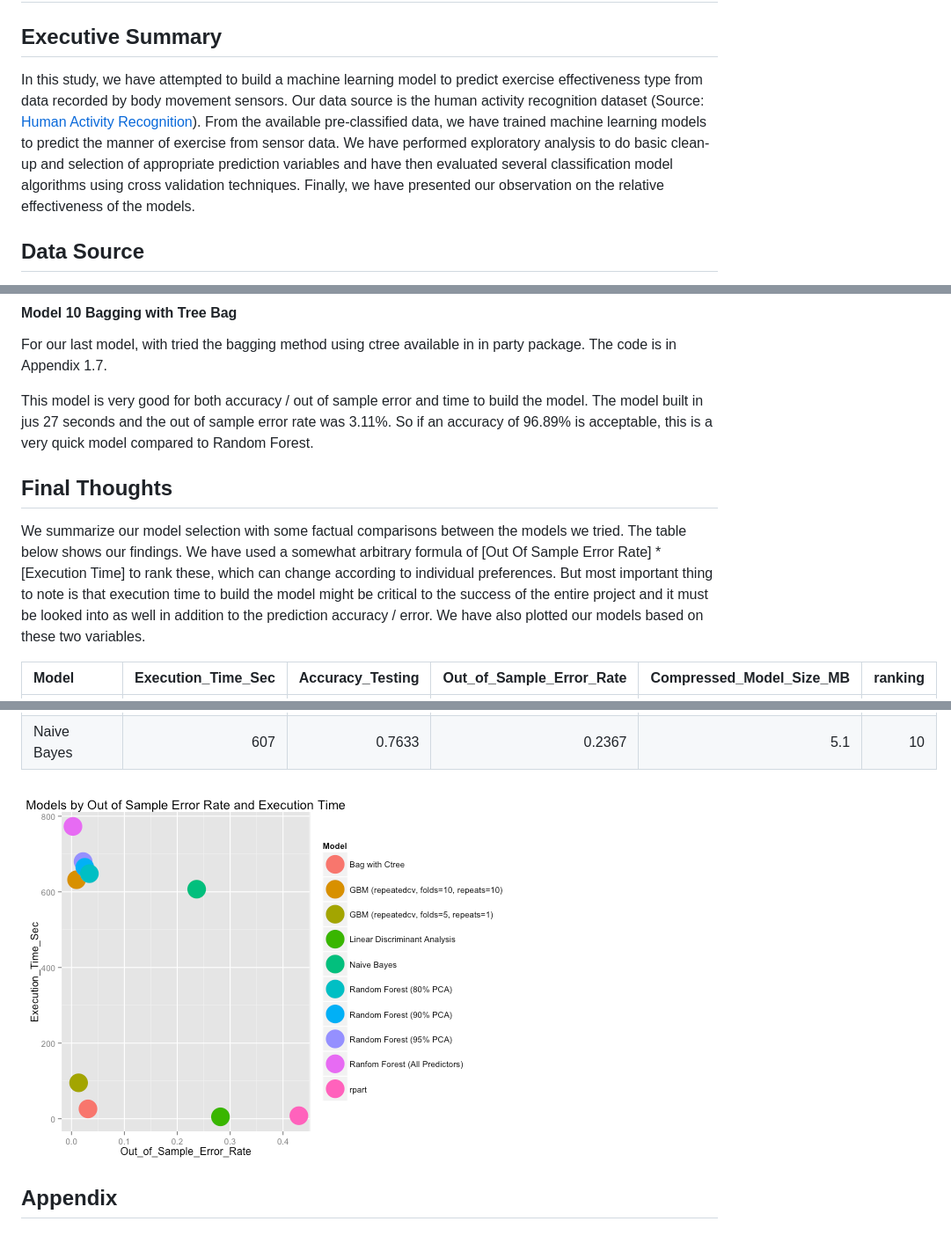
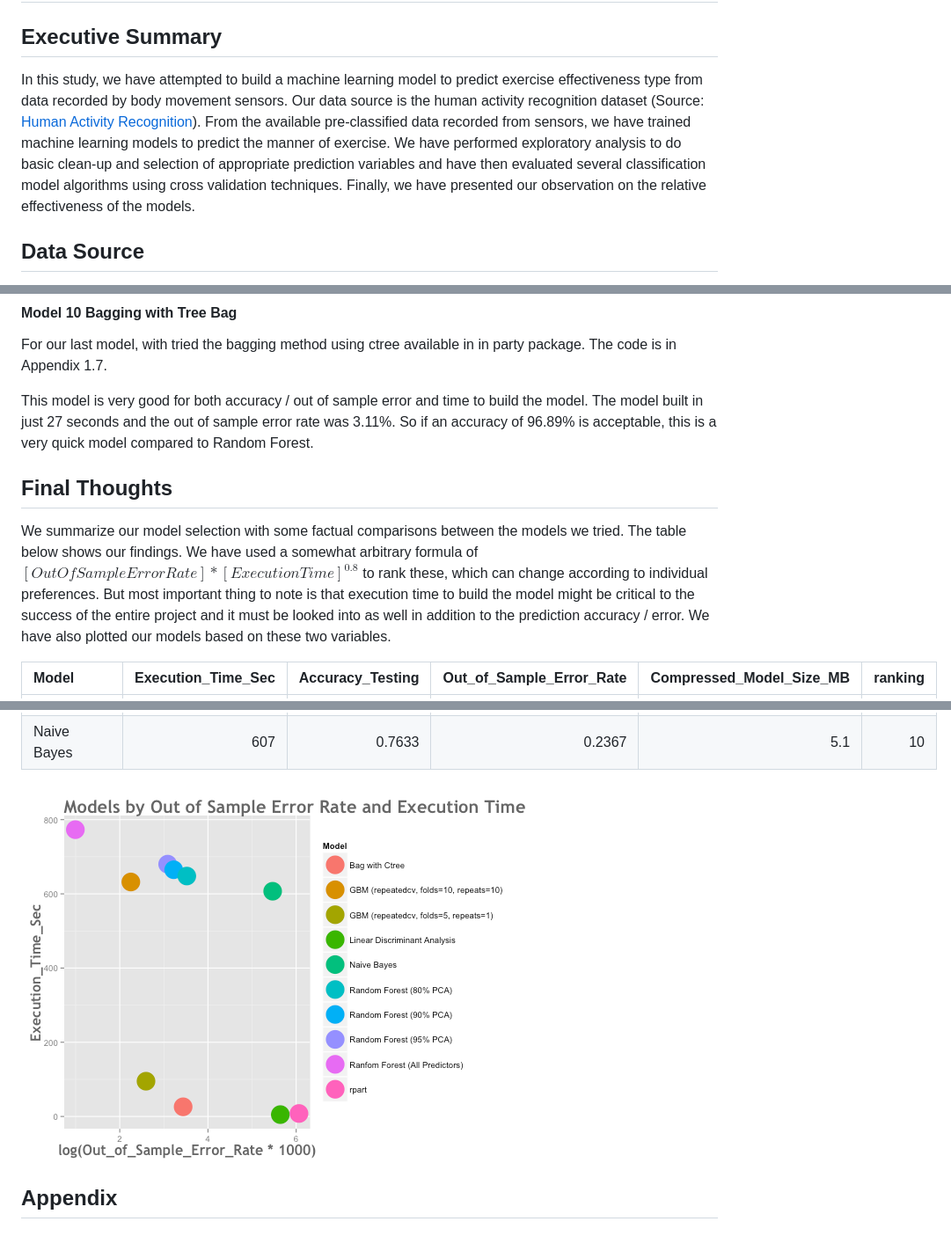
Before and after one commit to rupendrab/MLClassification01, a Markdown page: WeightLiftingClassification.md, 3 parts joined by grey strips. Shown: that part at 88% size. Drawn GitHub-style; pictures changed too: figure/loadAnalysis-1.png.

```diff
--- a/WeightLiftingClassification.md
+++ b/WeightLiftingClassification.md
@@ -2,7 +2,7 @@
 
 ## Executive Summary
 
-In this study, we have attempted to build a machine learning model to predict exercise effectiveness type from data recorded by body movement sensors. Our data source is the human activity recognition dataset (Source: [Human Activity Recognition][1]). From the available pre-classified data, we have trained machine learning models to predict the manner of exercise from sensor data. We have performed exploratory analysis to do basic clean-up and selection of appropriate prediction variables and have then evaluated several classification model algorithms using cross validation techniques. Finally, we have presented our observation on the relative effectiveness of the models.
+In this study, we have attempted to build a machine learning model to predict exercise effectiveness type from data recorded by body movement sensors. Our data source is the human activity recognition dataset (Source: [Human Activity Recognition][1]). From the available pre-classified data recorded from sensors, we have trained machine learning models to predict the manner of exercise. We have performed exploratory analysis to do basic clean-up and selection of appropriate prediction variables and have then evaluated several classification model algorithms using cross validation techniques. Finally, we have presented our observation on the relative effectiveness of the models.
 
 ## Data Source
 
@@ -212,11 +212,11 @@ For our last model, with tried the bagging method using ctree available in in pa
 
 
 
-This model is very good for both accuracy / out of sample error and time to build the model. The model built in jus 27 seconds and the out of sample error rate was 3.11%. So if an accuracy of 96.89% is acceptable, this is a very quick model compared to Random Forest.
+This model is very good for both accuracy / out of sample error and time to build the model. The model built in just 27 seconds and the out of sample error rate was 3.11%. So if an accuracy of 96.89% is acceptable, this is a very quick model compared to Random Forest.
 
 ## Final Thoughts
 
-We summarize our model selection with some factual comparisons between the models we tried. The table below shows our findings. We have used a somewhat arbitrary formula of [Out Of Sample Error Rate] * [Execution Time] to rank these, which can change according to individual preferences. But most important thing to note is that execution time to build the model might be critical to the success of the entire project and it must be looked into as well in addition to the prediction accuracy / error. We have also plotted our models based on these two variables.
+We summarize our model selection with some factual comparisons between the models we tried. The table below shows our findings. We have used a somewhat arbitrary formula of $[Out Of Sample Error Rate] * [Execution Time]^{0.8}$ to rank these, which can change according to individual preferences. But most important thing to note is that execution time to build the model might be critical to the success of the entire project and it must be looked into as well in addition to the prediction accuracy / error. We have also plotted our models based on these two variables.
 
 
 |Model                                  | Execution_Time_Sec| Accuracy_Testing| Out_of_Sample_Error_Rate| Compressed_Model_Size_MB| ranking|
```
Also changed, not shown: other parts of WeightLiftingClassification.md (+3 -3 lines), 2 other files.
